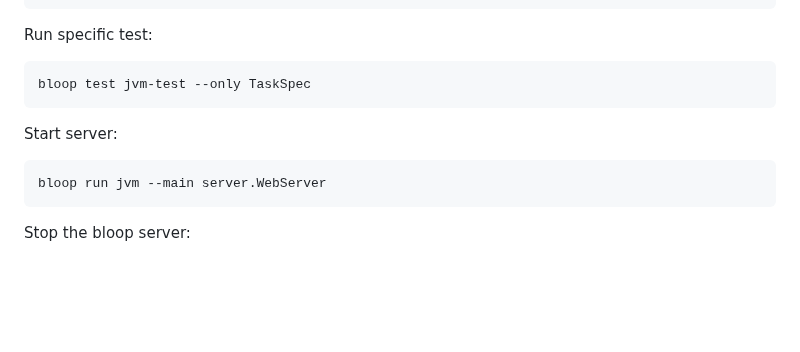
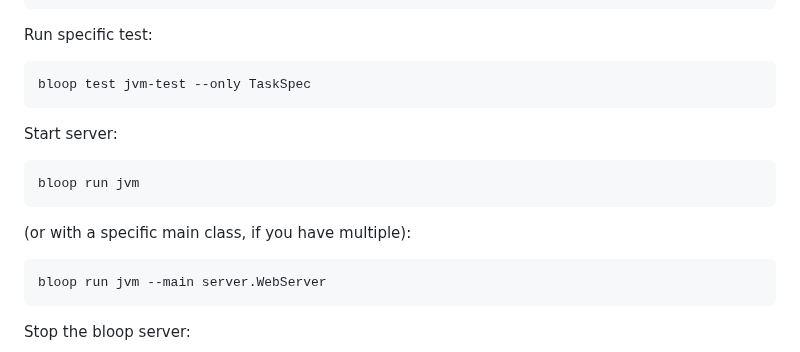
Before and after one commit to epic-64/cascade, a Markdown page: README.md, the part around the change. GitHub-like rendering; blank space fills up the shorter version.

Commit message:
add command to run bloop server in README.md

````diff
--- a/README.md
+++ b/README.md
@@ -131,6 +131,11 @@ bloop test jvm-test --only TaskSpec
 
 Start server:
 ```bash
+bloop run jvm
+```
+
+(or with a specific main class, if you have multiple):
+```bash
 bloop run jvm --main server.WebServer
 ```
 
````
